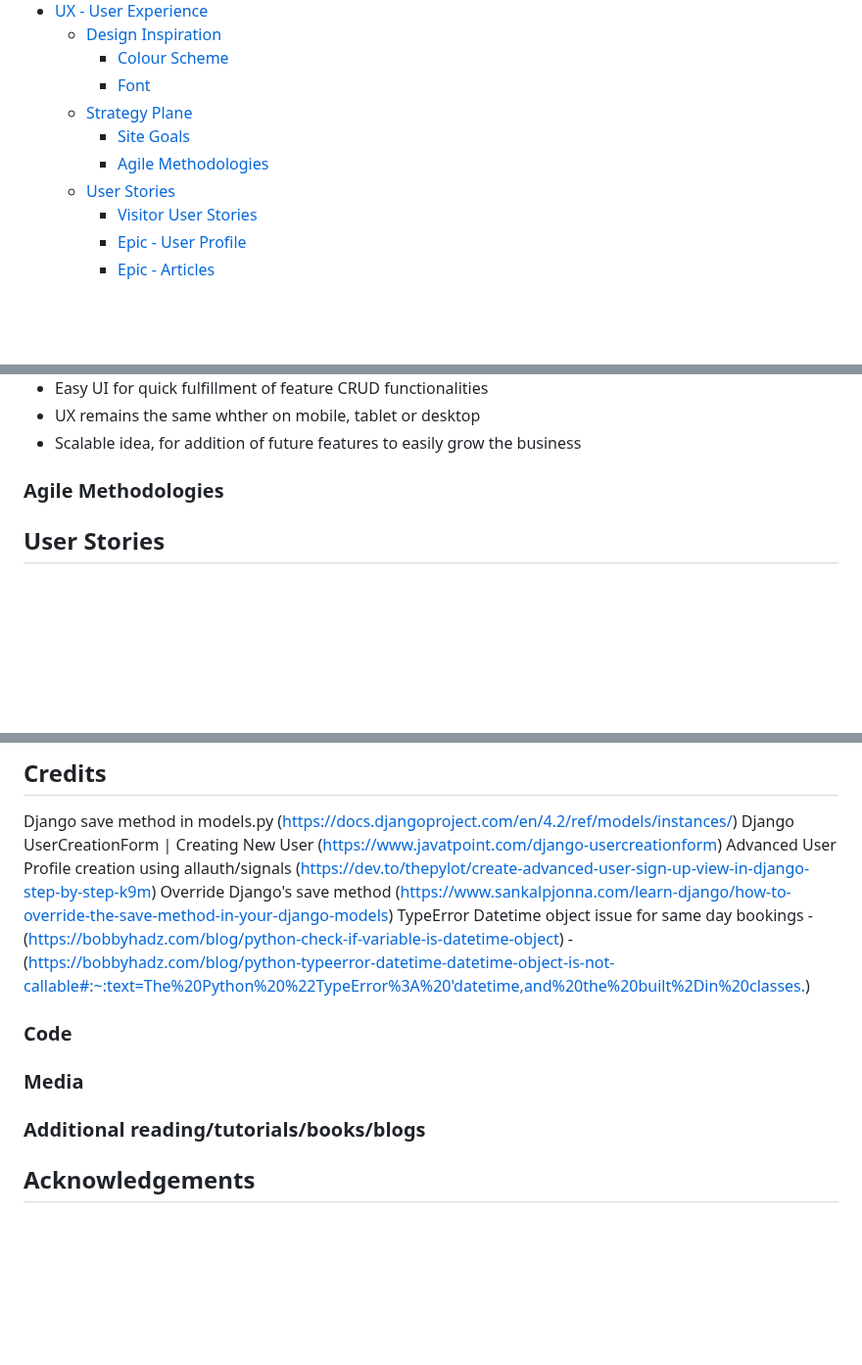
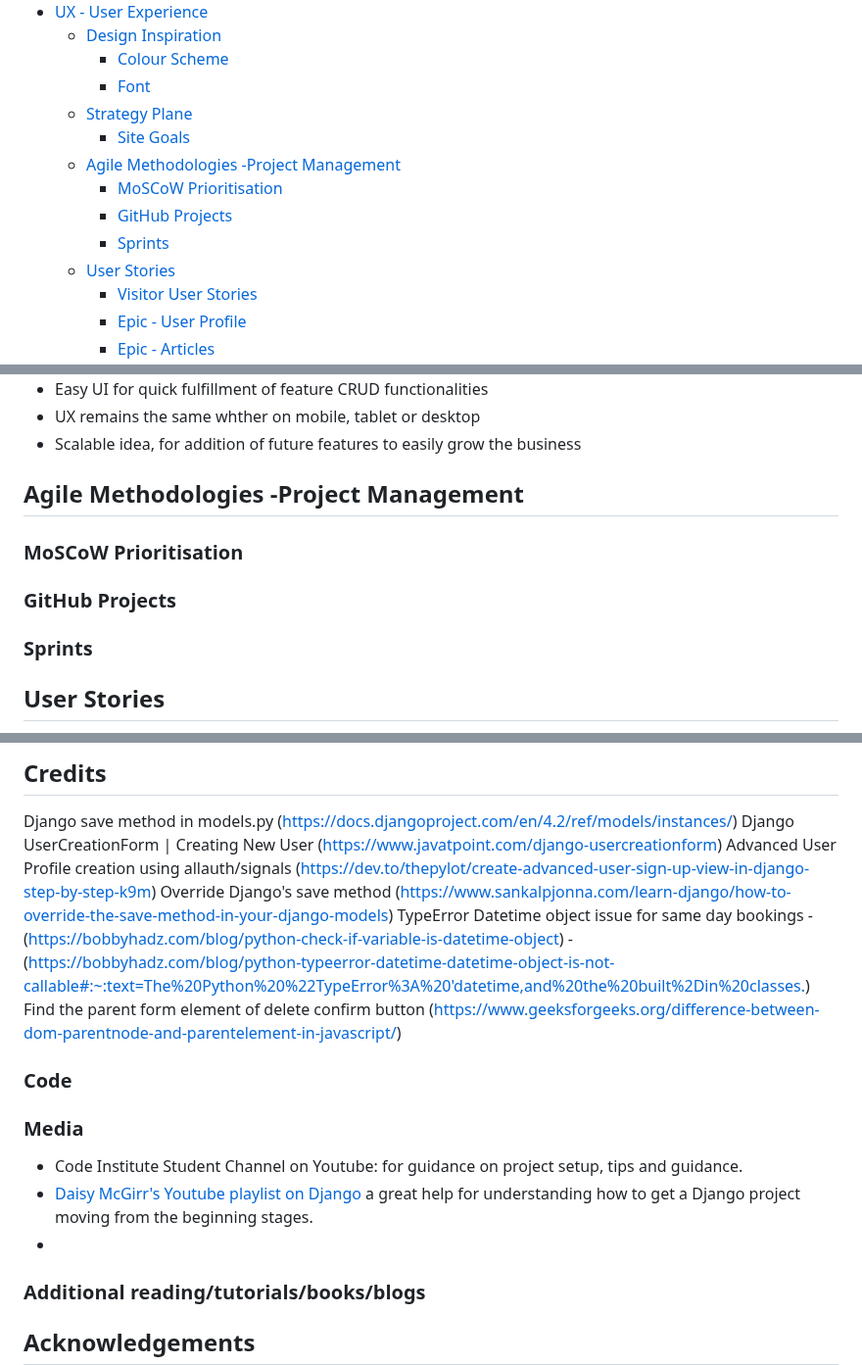
Before and after one commit to amylour/FreeFido_v2, a Markdown page: README.md, 3 parts joined by grey strips. Shown at 98% size. Drawn GitHub-style; blank space fills up the shorter version.

Commit message:
update: README structure

```diff
--- a/README.md
+++ b/README.md
@@ -22,7 +22,10 @@ View live site here : [FreeFido](https://freefido.herokuapp.com/)
     - [Font](#font)
   - [Strategy Plane](#strategy-plane)
     - [Site Goals](#site-goals)
-    - [Agile Methodologies](#agile-methodologies)
+  - [Agile Methodologies -Project Management](#agile-methodologies--project-management)
+    - [MoSCoW Prioritisation](#moscow-prioritisation)
+    - [GitHub Projects](#github-projects)
+    - [Sprints](#sprints)
   - [User Stories](#user-stories)
     - [Visitor User Stories](#visitor-user-stories)
     - [Epic - User Profile](#epic---user-profile)
@@ -131,9 +135,13 @@ The project goal was to build a simple booking app for a service. The 'product'
 - UX remains the same whther on mobile, tablet or desktop
 - Scalable idea, for addition of future features to easily grow the business
 
-### Agile Methodologies
+## Agile Methodologies -Project Management
 
+### MoSCoW Prioritisation
 
+### GitHub Projects
+
+### Sprints
 
 
 ## User Stories
@@ -459,11 +469,16 @@ Advanced User Profile creation using allauth/signals (<https://dev.to/thepylot/c
 Override Django's save method (<https://www.sankalpjonna.com/learn-django/how-to-override-the-save-method-in-your-django-models>)
 TypeError Datetime object issue for same day bookings - (<https://bobbyhadz.com/blog/python-check-if-variable-is-datetime-object>)
                                                       - (<https://bobbyhadz.com/blog/python-typeerror-datetime-datetime-object-is-not-callable#:~:text=The%20Python%20%22TypeError%3A%20'datetime,and%20the%20built%2Din%20classes.>)
+Find the parent form element of delete confirm button (<https://www.geeksforgeeks.org/difference-between-dom-parentnode-and-parentelement-in-javascript/>)
 
 ### Code
 
 ### Media
 
+- Code Institute Student Channel on Youtube: for guidance on project setup, tips and guidance.
+- [Daisy McGirr's Youtube playlist on Django](https://www.youtube.com/@IonaFrisbee) a great help for understanding how to get a Django project moving from the beginning stages.
+-
+
 ### Additional reading/tutorials/books/blogs
 
 ## Acknowledgements
```
Also changed, not shown: other parts of README.md (+4 -1 lines).
